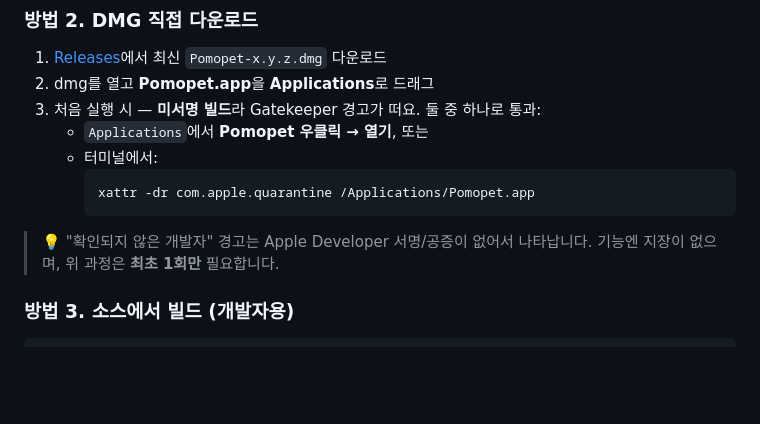
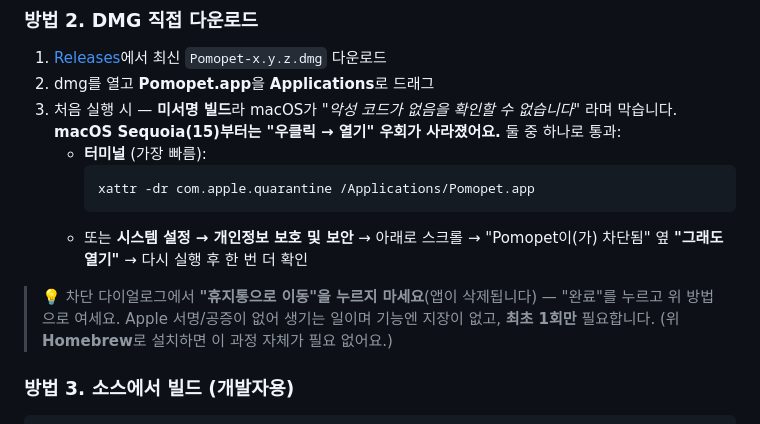
Before and after one commit to kes02/Pomopet, a Markdown page: README.md, the part around the change. Drawn GitHub-style; blank space fills up the shorter version.

````diff
--- a/README.md
+++ b/README.md
@@ -58,14 +58,14 @@ cask가 Gatekeeper 격리 속성을 자동으로 제거해 바로 실행됩니
 ### 방법 2. DMG 직접 다운로드
 1. [Releases](https://github.com/kes02/Pomopet/releases)에서 최신 `Pomopet-x.y.z.dmg` 다운로드
 2. dmg를 열고 **Pomopet.app**을 **Applications**로 드래그
-3. 처음 실행 시 — **미서명 빌드**라 Gatekeeper 경고가 떠요. 둘 중 하나로 통과:
-   - `Applications`에서 **Pomopet 우클릭 → 열기**, 또는
-   - 터미널에서:
+3. 처음 실행 시 — **미서명 빌드**라 macOS가 *"악성 코드가 없음을 확인할 수 없습니다"* 라며 막습니다. **macOS Sequoia(15)부터는 "우클릭 → 열기" 우회가 사라졌어요.** 둘 중 하나로 통과:
+   - **터미널** (가장 빠름):
      ```bash
      xattr -dr com.apple.quarantine /Applications/Pomopet.app
      ```
+   - 또는 **시스템 설정 → 개인정보 보호 및 보안** → 아래로 스크롤 → "Pomopet이(가) 차단됨" 옆 **"그래도 열기"** → 다시 실행 후 한 번 더 확인
 
-> 💡 "확인되지 않은 개발자" 경고는 Apple Developer 서명/공증이 없어서 나타납니다. 기능엔 지장이 없으며, 위 과정은 **최초 1회만** 필요합니다.
+> 💡 차단 다이얼로그에서 **"휴지통으로 이동"을 누르지 마세요**(앱이 삭제됩니다) — "완료"를 누르고 위 방법으로 여세요. Apple 서명/공증이 없어 생기는 일이며 기능엔 지장이 없고, **최초 1회만** 필요합니다. (위 **Homebrew**로 설치하면 이 과정 자체가 필요 없어요.)
 
 ### 방법 3. 소스에서 빌드 (개발자용)
 ```bash
````
Also changed, not shown: README.en.md (+4 -4 lines).
